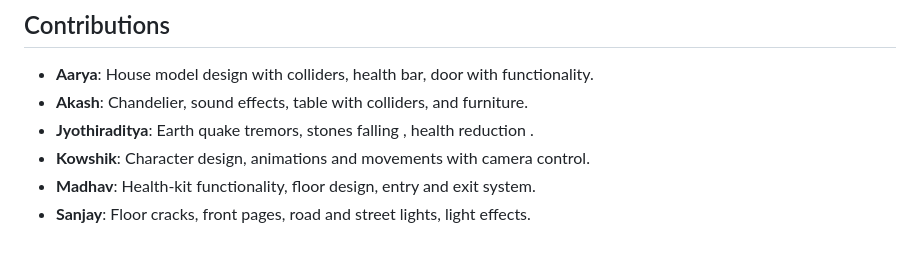
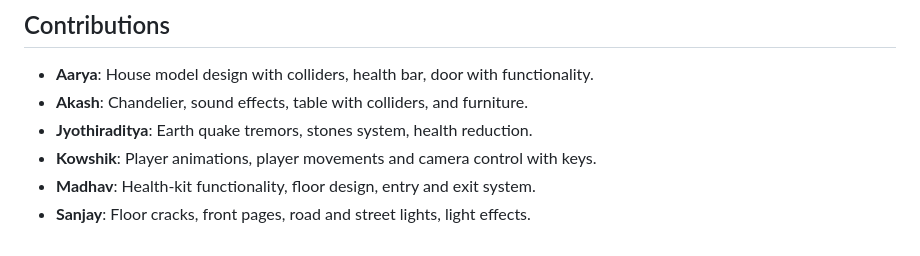
Before and after one commit to Kowshik0514/webDev_UG3_8, a Markdown page: README.md, the part around the change. Rendered like a GitHub page.

```diff
--- a/README.md
+++ b/README.md
@@ -92,7 +92,7 @@ This project provides an immersive experience of an earthquake scenario where us
 
 - **Aarya**: House model design with colliders, health bar, door with functionality.
 - **Akash**: Chandelier, sound effects, table with colliders, and furniture.
-- **Jyothiraditya**: Earth quake tremors, stones falling , health reduction .
-- **Kowshik**: Character design, animations and movements with camera control.
+- **Jyothiraditya**: Earth quake tremors, stones system, health reduction.
+- **Kowshik**: Player animations, player movements and camera control with keys.
 - **Madhav**: Health-kit functionality, floor design, entry and exit system.
 - **Sanjay**: Floor cracks, front pages, road and street lights, light effects.
```
